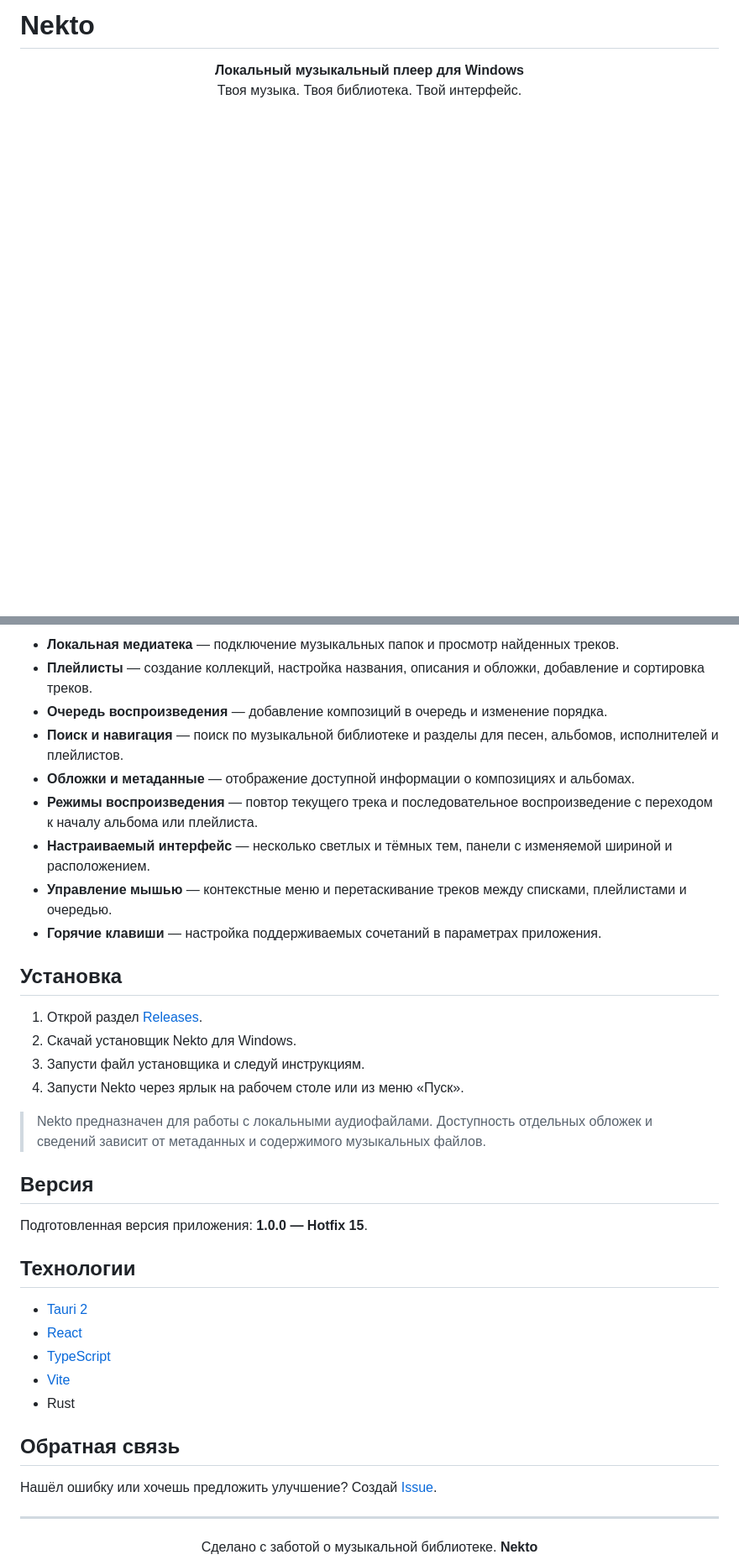
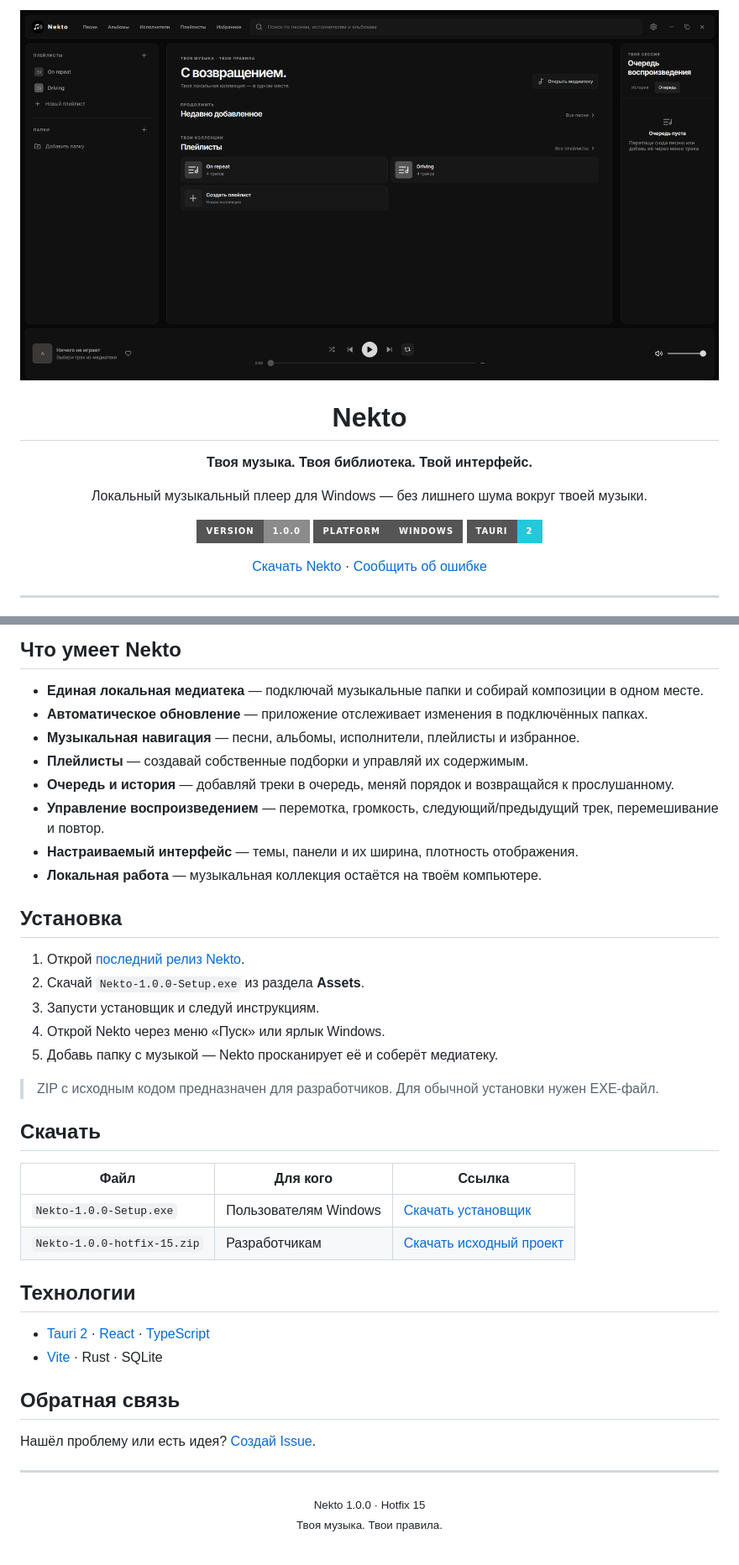
Before and after one commit to nekto503/Nekto, a Markdown page: README.md, 2 parts joined by grey strips. Shown at 84% size. Drawn GitHub-style; pictures changed too: screenshots/home.png (added); badges without logos; blank space fills up the shorter version.

```diff
--- a/README.md
+++ b/README.md
@@ -1,7 +1,15 @@
-# Nekto
+<div align="center">
+  <img src="screenshots/home.png" alt="Nekto — главный экран" width="100%" />
+  <h1>Nekto</h1>
+  <p><strong>Твоя музыка. Твоя библиотека. Твой интерфейс.</strong></p>
+  <p>Локальный музыкальный плеер для Windows — без лишнего шума вокруг твоей музыки.</p>
+  <p>
+    <img alt="Version" src="https://img.shields.io/badge/version-1.0.0-8b8b8b?style=for-the-badge" />
+    <img alt="Platform" src="https://img.shields.io/badge/platform-Windows-555555?style=for-the-badge&logo=windows&logoColor=white" />
+    <img alt="Tauri 2" src="https://img.shields.io/badge/Tauri-2-24C8DB?style=for-the-badge&logo=tauri&logoColor=white" />
+  </p>
+  <p><a href="https://github.com/nekto503/Nekto/releases/latest">Скачать Nekto</a> · <a href="https://github.com/nekto503/Nekto/issues">Сообщить об ошибке</a></p>
+</div>
 
-<p align="center">
-  <strong>Локальный музыкальный плеер для Windows</strong><br>
-  Твоя музыка. Твоя библиотека. Твой интерфейс.
-</p>
+---
 
@@ -17,41 +31,44 @@
 
-- **Локальная медиатека** — подключение музыкальных папок и просмотр найденных треков.
-- **Плейлисты** — создание коллекций, настройка названия, описания и обложки, добавление и сортировка треков.
-- **Очередь воспроизведения** — добавление композиций в очередь и изменение порядка.
-- **Поиск и навигация** — поиск по музыкальной библиотеке и разделы для песен, альбомов, исполнителей и плейлистов.
-- **Обложки и метаданные** — отображение доступной информации о композициях и альбомах.
-- **Режимы воспроизведения** — повтор текущего трека и последовательное воспроизведение с переходом к началу альбома или плейлиста.
-- **Настраиваемый интерфейс** — несколько светлых и тёмных тем, панели с изменяемой шириной и расположением.
-- **Управление мышью** — контекстные меню и перетаскивание треков между списками, плейлистами и очередью.
-- **Горячие клавиши** — настройка поддерживаемых сочетаний в параметрах приложения.
+## Что умеет Nekto
+
+- **Единая локальная медиатека** — подключай музыкальные папки и собирай композиции в одном месте.
+- **Автоматическое обновление** — приложение отслеживает изменения в подключённых папках.
+- **Музыкальная навигация** — песни, альбомы, исполнители, плейлисты и избранное.
+- **Плейлисты** — создавай собственные подборки и управляй их содержимым.
+- **Очередь и история** — добавляй треки в очередь, меняй порядок и возвращайся к прослушанному.
+- **Управление воспроизведением** — перемотка, громкость, следующий/предыдущий трек, перемешивание и повтор.
+- **Настраиваемый интерфейс** — темы, панели и их ширина, плотность отображения.
+- **Локальная работа** — музыкальная коллекция остаётся на твоём компьютере.
 
 ## Установка
 
-1. Открой раздел [Releases](https://github.com/nekto503/Nekto/releases).
-2. Скачай установщик Nekto для Windows.
-3. Запусти файл установщика и следуй инструкциям.
-4. Запусти Nekto через ярлык на рабочем столе или из меню «Пуск».
+1. Открой [последний релиз Nekto](https://github.com/nekto503/Nekto/releases/latest).
+2. Скачай `Nekto-1.0.0-Setup.exe` из раздела **Assets**.
+3. Запусти установщик и следуй инструкциям.
+4. Открой Nekto через меню «Пуск» или ярлык Windows.
+5. Добавь папку с музыкой — Nekto просканирует её и соберёт медиатеку.
 
-> Nekto предназначен для работы с локальными аудиофайлами. Доступность отдельных обложек и сведений зависит от метаданных и содержимого музыкальных файлов.
+> ZIP с исходным кодом предназначен для разработчиков. Для обычной установки нужен EXE-файл.
 
-## Версия
+## Скачать
 
-Подготовленная версия приложения: **1.0.0 — Hotfix 15**.
+| Файл | Для кого | Ссылка |
+|---|---|---|
+| `Nekto-1.0.0-Setup.exe` | Пользователям Windows | [Скачать установщик](https://github.com/nekto503/Nekto/releases/latest/download/Nekto-1.0.0-Setup.exe) |
+| `Nekto-1.0.0-hotfix-15.zip` | Разработчикам | [Скачать исходный проект](https://github.com/nekto503/Nekto/releases/latest/download/Nekto-1.0.0-hotfix-15.zip) |
 
 ## Технологии
 
-- [Tauri 2](https://tauri.app/)
-- [React](https://react.dev/)
-- [TypeScript](https://www.typescriptlang.org/)
-- [Vite](https://vite.dev/)
-- Rust
+- [Tauri 2](https://tauri.app/) · [React](https://react.dev/) · [TypeScript](https://www.typescriptlang.org/)
+- [Vite](https://vite.dev/) · Rust · SQLite
 
 ## Обратная связь
 
-Нашёл ошибку или хочешь предложить улучшение? Создай [Issue](https://github.com/nekto503/Nekto/issues).
+Нашёл проблему или есть идея? [Создай Issue](https://github.com/nekto503/Nekto/issues).
 
 ---
 
-<p align="center">
-  Сделано с заботой о музыкальной библиотеке. <strong>Nekto</strong>
-</p>
+<div align="center">
+  <sub>Nekto 1.0.0 · Hotfix 15</sub><br />
+  <sub>Твоя музыка. Твои правила.</sub>
+</div>
```
Also changed, not shown: other parts of README.md (+13 -7 lines), screenshots/playlists.png (added), screenshots/songs.png (added).
